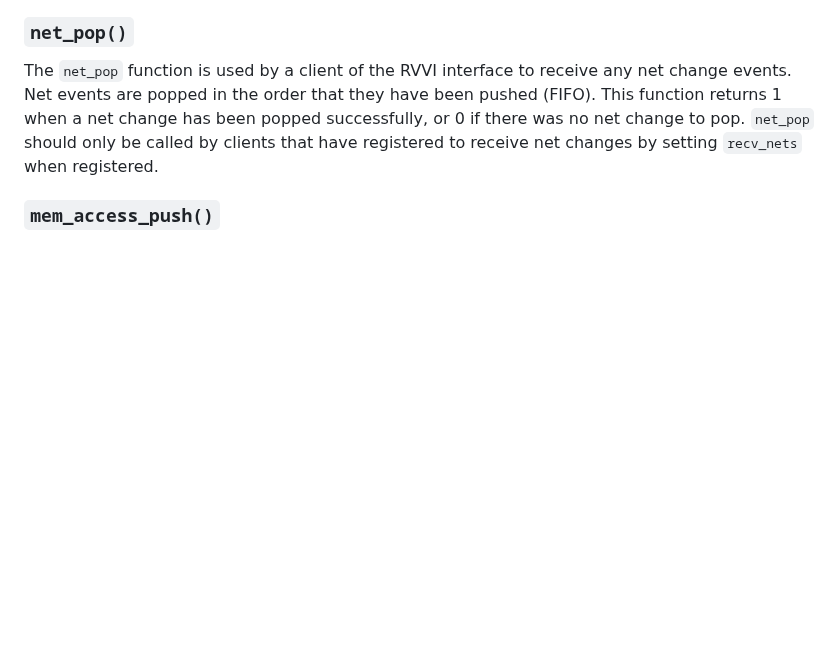
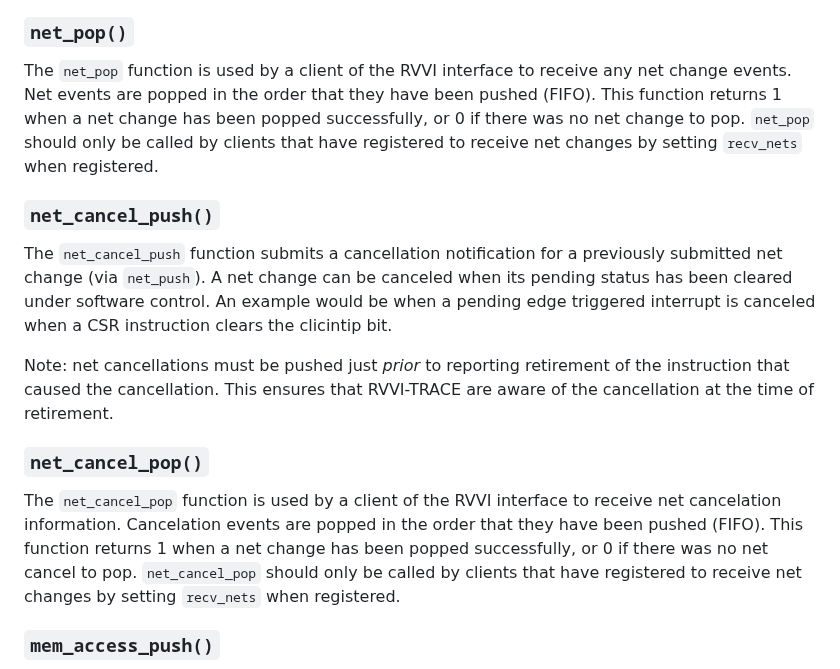
Before and after one commit to riscv-verification/RVVI, a Markdown page: RVVI-TRACE/README.md, the part around the change. Rendered like a GitHub page; blank space fills up the shorter version.

Commit message:
Add net cancel support

```diff
--- a/RVVI-TRACE/README.md
+++ b/RVVI-TRACE/README.md
@@ -225,6 +225,24 @@ successfully, or 0 if there was no net change to pop.
 `net_pop` should only be called by clients that have registered to receive
 net changes by setting `recv_nets` when registered.
 
+### `net_cancel_push()`
+The `net_cancel_push` function submits a cancellation notification for a previously
+submitted net change (via `net_push`). A net change can be canceled when its pending
+status has been cleared under software control. An example would be when a pending
+edge triggered interrupt is canceled when a CSR instruction clears the clicintip bit.
+
+Note: net cancellations must be pushed just _prior_ to reporting retirement of
+the instruction that caused the cancellation. This ensures that RVVI-TRACE are
+aware of the cancellation at the time of retirement.
+
+### `net_cancel_pop()`
+The `net_cancel_pop` function is used by a client of the RVVI interface to receive
+net cancelation information. Cancelation events are popped in the order that they have
+been pushed (FIFO). This function returns 1 when a net change has been popped
+successfully, or 0 if there was no net cancel to pop.
+`net_cancel_pop` should only be called by clients that have registered to receive
+net changes by setting `recv_nets` when registered.
+
 ### `mem_access_push()`
 The `mem_access_push` function is used to broadcast a memory access event to
 all of the rvviTrace clients registered to receive memory events.
```
Also changed, not shown: RVVI-TEXT/README.md (+10 -1 lines), RVVI-TEXT/railroad.png, 6 other files.
